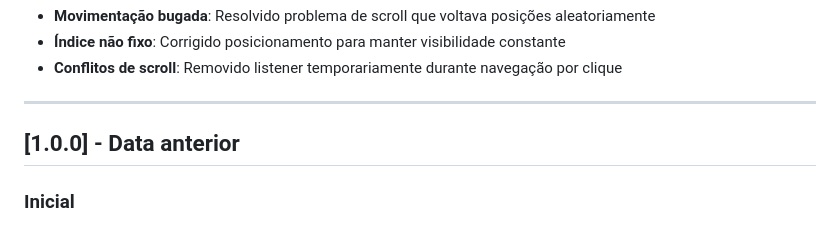
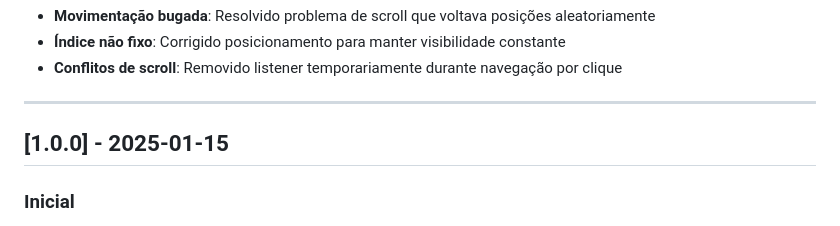
Before and after one commit to ferpgshy/kontrollar-intranet, a Markdown page: CHANGELOG.md, the part around the change. Rendered like a GitHub page.

```diff
--- a/CHANGELOG.md
+++ b/CHANGELOG.md
@@ -184,7 +184,7 @@ e este projeto adere ao [Versionamento Semântico](https://semver.org/lang/pt-BR
 
 ---
 
-## [1.0.0] - Data anterior
+## [1.0.0] - 2025-01-15
 ### Inicial
 - Versão básica da página de termos
 - Estrutura HTML, CSS e JS simples
```
